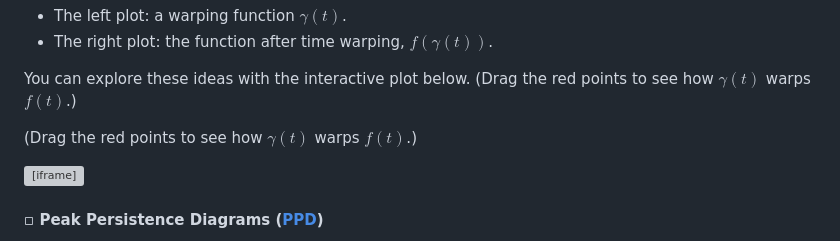
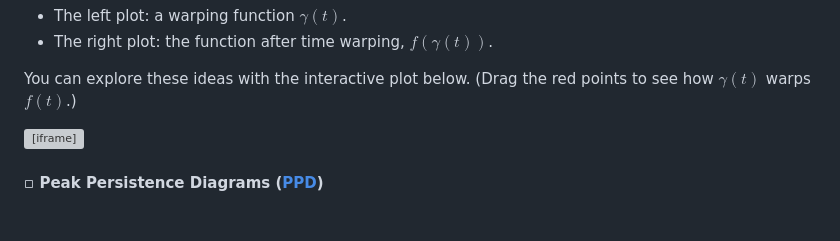
Before and after one commit to wk45/wk45.github.io, a Markdown page: index.md, the part around the change. GitHub-like rendering; blank space fills up the shorter version; grey boxes are pictures that could not be loaded.

```diff
--- a/index.md
+++ b/index.md
@@ -28,8 +28,6 @@ Consider a smooth function, $f(t)$, defined on the interval $[0,1]$, where $t$ r
 - The right plot: the function after time warping, $f(\gamma(t))$.
 
 You can explore these ideas with the interactive plot below. <span style="color:rgb(126, 127, 255);">(Drag the red points to see how $\gamma(t)$ warps $f(t)$.)</span>
-
-(Drag the red points to see how $\gamma(t)$ warps $f(t)$.)
 <div style="display: flex; justify-content: center; margin-top: -1.5em; margin-bottom: -3em; margin-left: -3em;">
   <iframe
     src="misc_pages/warping.html"
```
